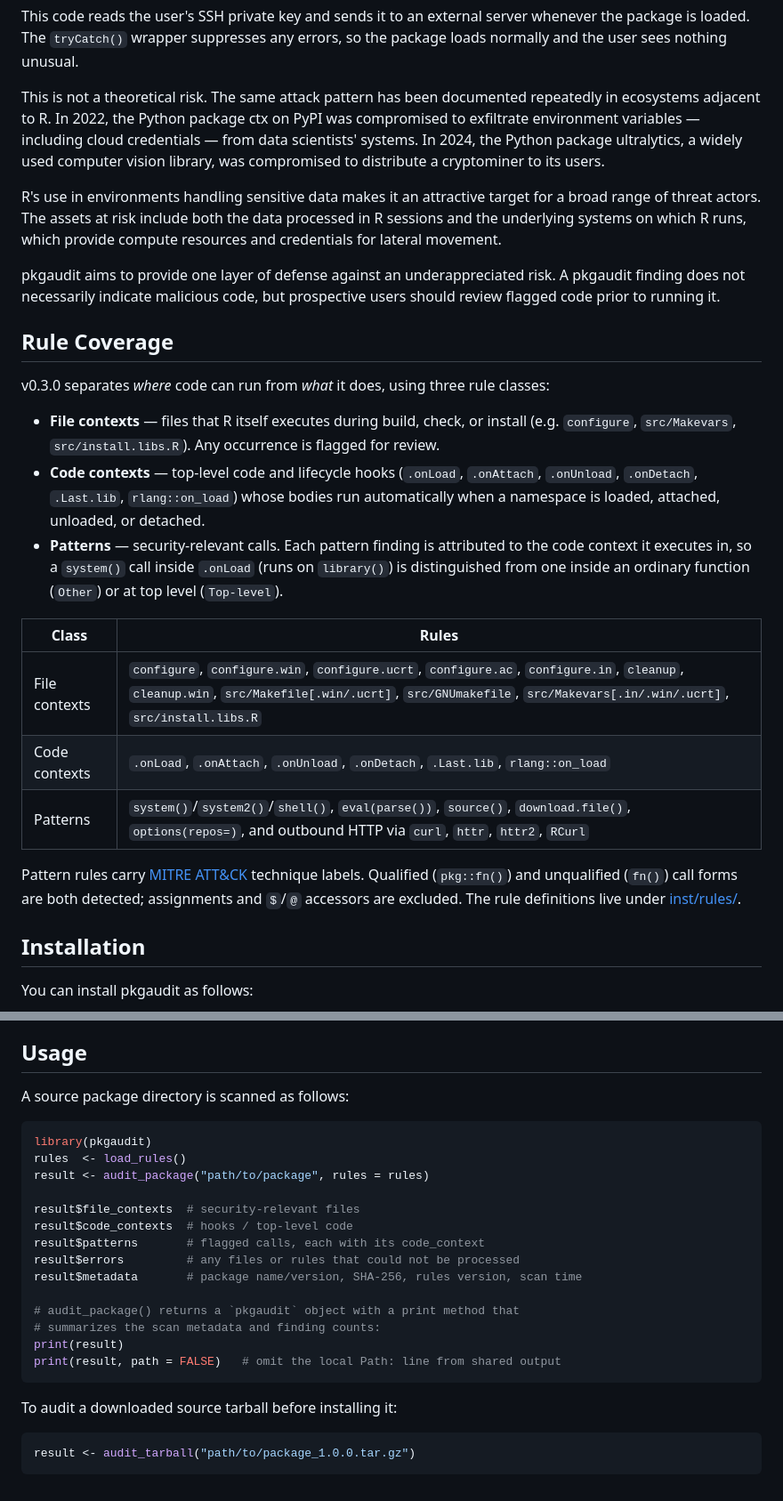
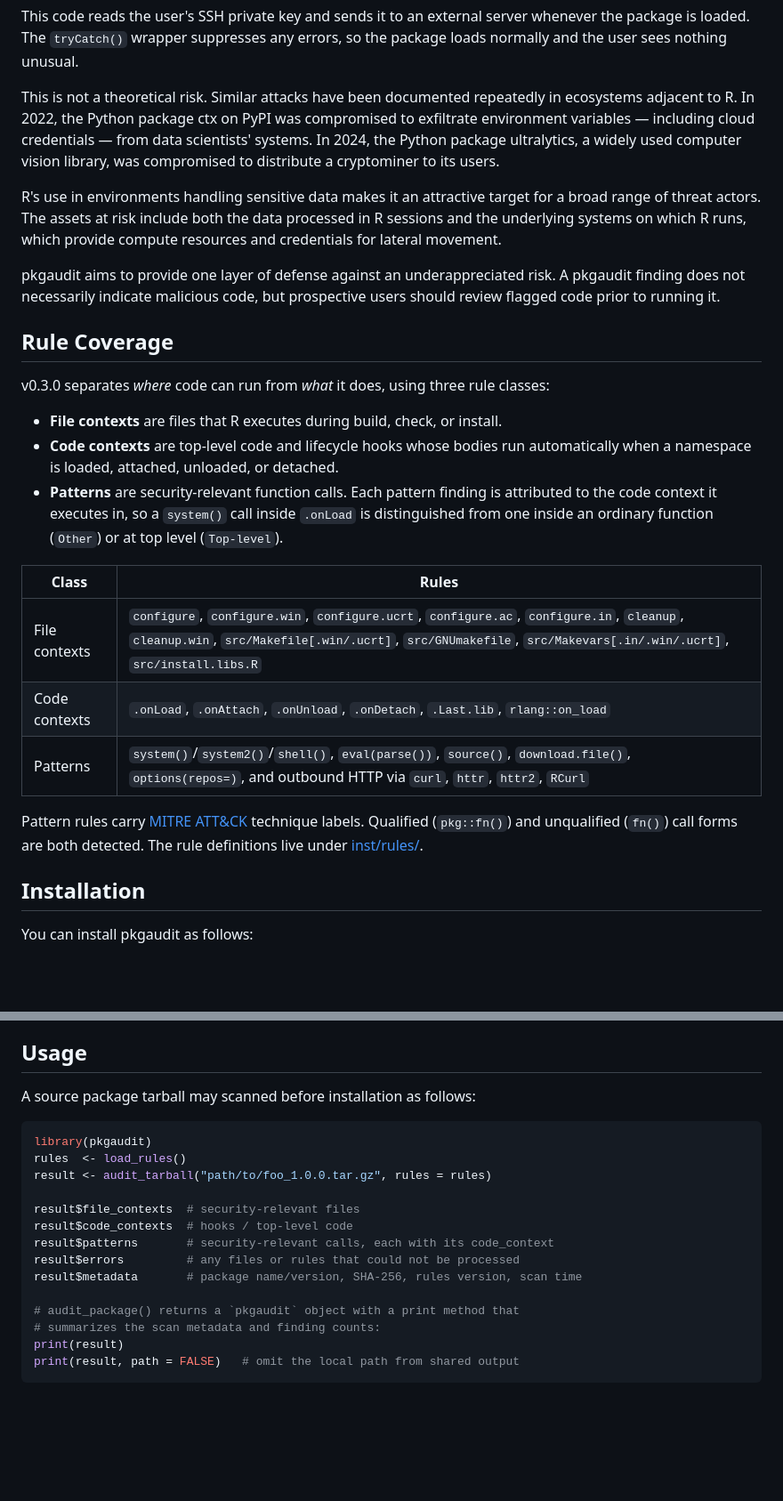
Before and after one commit to tylerjssmith/pkgaudit, a Markdown page: README.md, 2 parts joined by grey strips. Shown at 89% size. Rendered like a GitHub page; blank space fills up the shorter version.

Commit message:
revised README for 0.3.0

````diff
--- a/README.md
+++ b/README.md
@@ -30,7 +32,7 @@ A minimal example of what a malicious `.onLoad()` hook might look like is:
 
 This code reads the user's SSH private key and sends it to an external server whenever the package is loaded. The `tryCatch()` wrapper suppresses any errors, so the package loads normally and the user sees nothing unusual.
 
-This is not a theoretical risk. The same attack pattern has been documented repeatedly in ecosystems adjacent to R. In 2022, the Python package ctx on PyPI was compromised to exfiltrate environment variables — including cloud credentials — from data scientists' systems. In 2024, the Python package ultralytics, a widely used computer vision library, was compromised to distribute a cryptominer to its users.
+This is not a theoretical risk. Similar attacks have been documented repeatedly in ecosystems adjacent to R. In 2022, the Python package ctx on PyPI was compromised to exfiltrate environment variables — including cloud credentials — from data scientists' systems. In 2024, the Python package ultralytics, a widely used computer vision library, was compromised to distribute a cryptominer to its users.
 
 R's use in environments handling sensitive data makes it an attractive target for a broad range of threat actors. The assets at risk include both the data processed in R sessions and the underlying systems on which R runs, which provide compute resources and credentials for lateral movement.
 
@@ -40,9 +42,9 @@ pkgaudit aims to provide one layer of defense against an underappreciated risk.
 
 v0.3.0 separates *where* code can run from *what* it does, using three rule classes:
 
-- **File contexts** — files that R itself executes during build, check, or install (e.g. `configure`, `src/Makevars`, `src/install.libs.R`). Any occurrence is flagged for review.
-- **Code contexts** — top-level code and lifecycle hooks (`.onLoad`, `.onAttach`, `.onUnload`, `.onDetach`, `.Last.lib`, `rlang::on_load`) whose bodies run automatically when a namespace is loaded, attached, unloaded, or detached.
-- **Patterns** — security-relevant calls. Each pattern finding is attributed to the code context it executes in, so a `system()` call inside `.onLoad` (runs on `library()`) is distinguished from one inside an ordinary function (`Other`) or at top level (`Top-level`).
+- **File contexts** are files that R executes during build, check, or install.
+- **Code contexts** are top-level code and lifecycle hooks whose bodies run automatically when a namespace is loaded, attached, unloaded, or detached.
+- **Patterns** are security-relevant function calls. Each pattern finding is attributed to the code context it executes in, so a `system()` call inside `.onLoad` is distinguished from one inside an ordinary function (`Other`) or at top level (`Top-level`).
 
 | Class | Rules |
 |---|---|
@@ -50,7 +52,7 @@ v0.3.0 separates *where* code can run from *what* it does, using three rule clas
 | Code contexts | `.onLoad`, `.onAttach`, `.onUnload`, `.onDetach`, `.Last.lib`, `rlang::on_load` |
 | Patterns | `system()`/`system2()`/`shell()`, `eval(parse())`, `source()`, `download.file()`, `options(repos=)`, and outbound HTTP via `curl`, `httr`, `httr2`, `RCurl` |
 
-Pattern rules carry [MITRE ATT&CK](https://attack.mitre.org/) technique labels. Qualified (`pkg::fn()`) and unqualified (`fn()`) call forms are both detected; assignments and `$`/`@` accessors are excluded. The rule definitions live under [inst/rules/](inst/rules/).
+Pattern rules carry [MITRE ATT&CK](https://attack.mitre.org/) technique labels. Qualified (`pkg::fn()`) and unqualified (`fn()`) call forms are both detected. The rule definitions live under [inst/rules/](inst/rules/).
 
 ## Installation
 
@@ -77,27 +79,21 @@ The hash is regenerated automatically by `inst/scripts/build_db.R` whenever the
 
 ## Usage
 
-A source package directory is scanned as follows:
+A source package tarball may scanned before installation as follows:
 
 ``` r
 library(pkgaudit)
 rules  <- load_rules()
-result <- audit_package("path/to/package", rules = rules)
+result <- audit_tarball("path/to/foo_1.0.0.tar.gz", rules = rules)
 
 result$file_contexts  # security-relevant files
 result$code_contexts  # hooks / top-level code
-result$patterns       # flagged calls, each with its code_context
+result$patterns       # security-relevant calls, each with its code_context
 result$errors         # any files or rules that could not be processed
 result$metadata       # package name/version, SHA-256, rules version, scan time
 
 # audit_package() returns a `pkgaudit` object with a print method that
 # summarizes the scan metadata and finding counts:
 print(result)
-print(result, path = FALSE)   # omit the local Path: line from shared output
+print(result, path = FALSE)   # omit the local path from shared output
 ```
-
-To audit a downloaded source tarball before installing it:
-
-``` r
-result <- audit_tarball("path/to/package_1.0.0.tar.gz")
-```
````
Also changed, not shown: other parts of README.md (+4 -2 lines).
